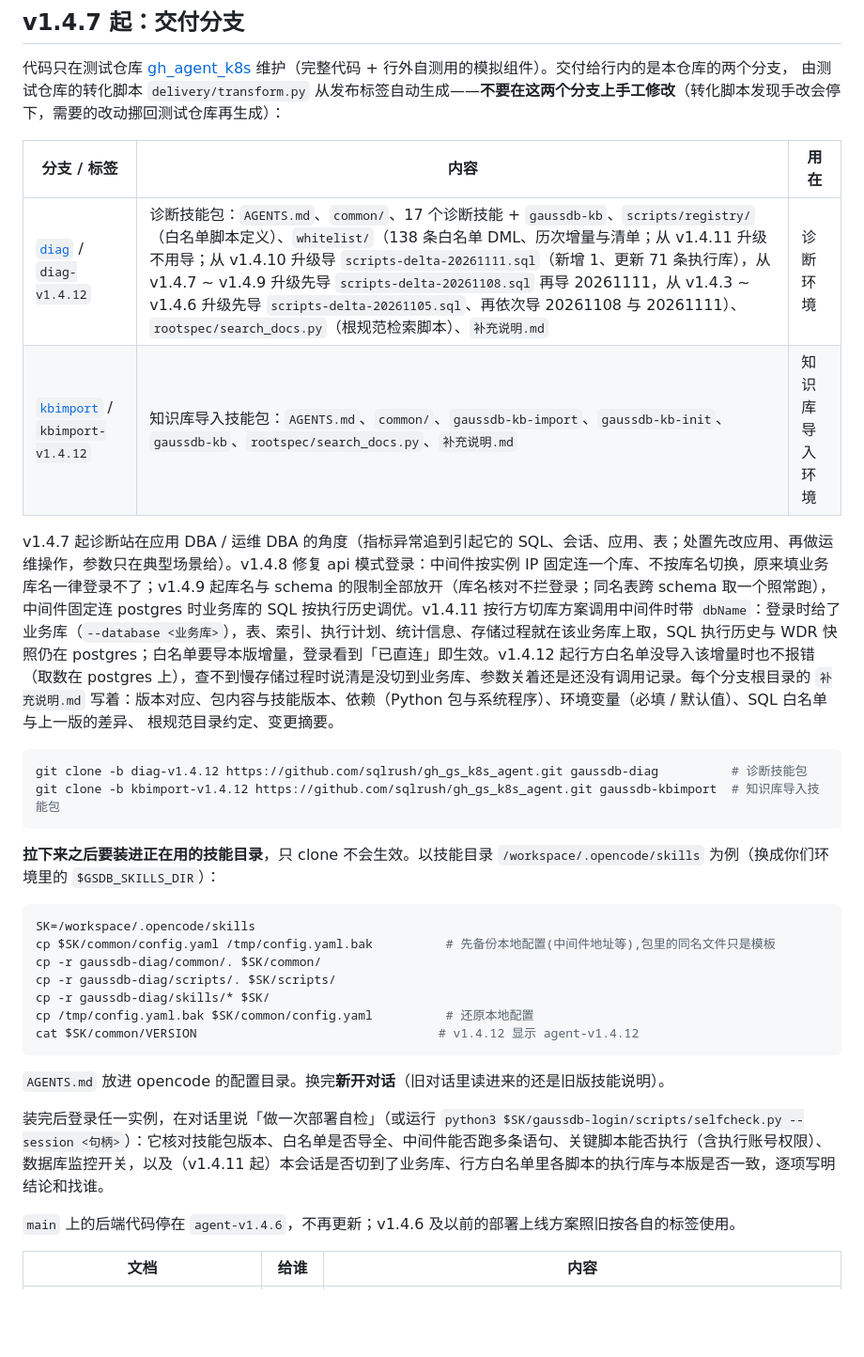
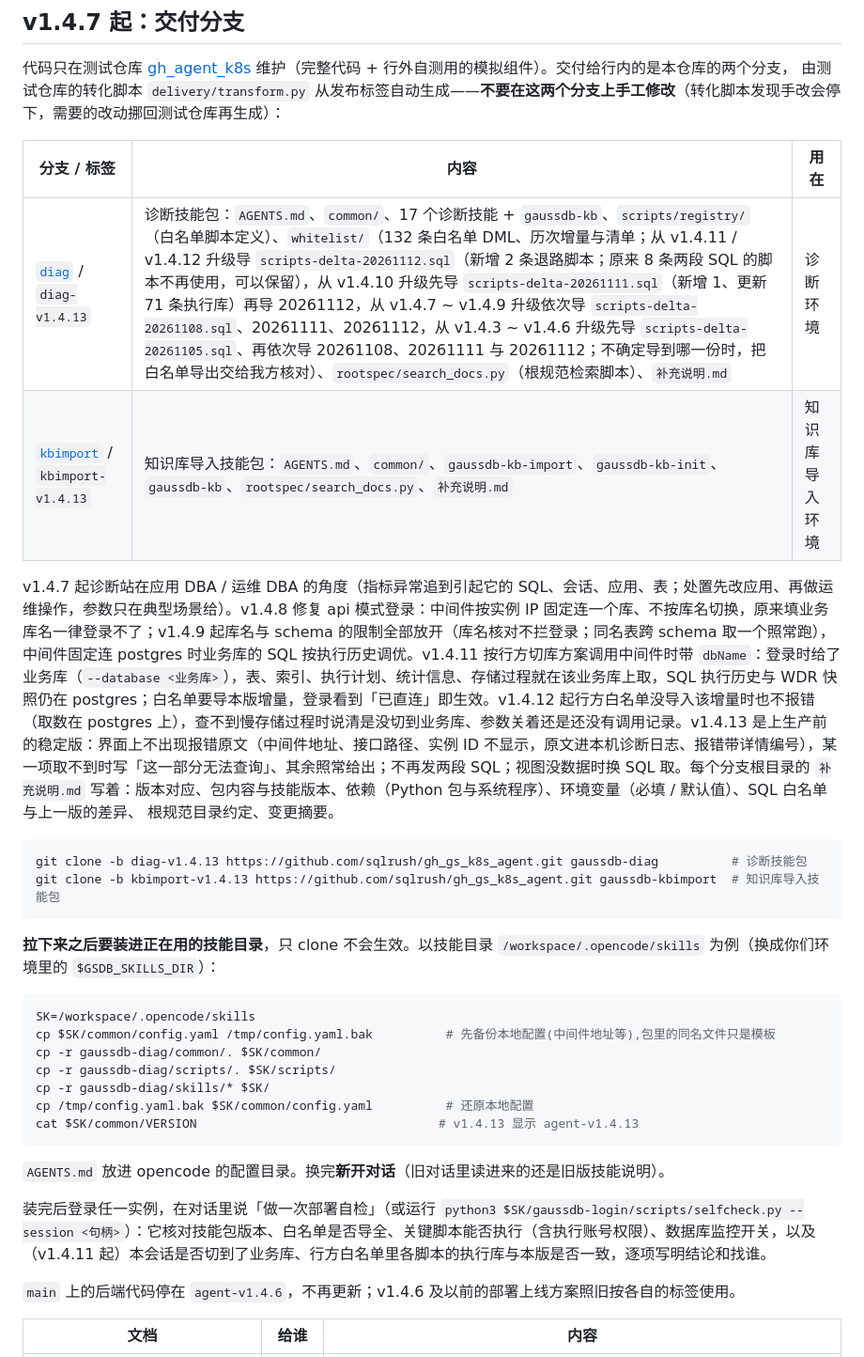
Before and after one commit to sqlrush/gh_gs_k8s_agent, a Markdown page: README.md, the part around the change. Shown at 94% size. Rendered like a GitHub page; blank space fills up the shorter version.

Commit message:
docs(readme): 指向 v1.4.13——上生产前的稳定版;白名单 132 条、增量 20261112;部署自检不再查多条语句

````diff
--- a/README.md
+++ b/README.md
@@ -12,15 +12,15 @@ GaussDB 数据库智能体的**后端**：把 opencode 与 GaussDB / openGauss
 
 | 分支 / 标签 | 内容 | 用在 |
 |---|---|---|
-| [`diag`](https://github.com/sqlrush/gh_gs_k8s_agent/tree/diag) / `diag-v1.4.12` | 诊断技能包：`AGENTS.md`、`common/`、17 个诊断技能 + `gaussdb-kb`、`scripts/registry/`（白名单脚本定义）、`whitelist/`（138 条白名单 DML、历次增量与清单；从 v1.4.11 升级不用导；从 v1.4.10 升级导 `scripts-delta-20261111.sql`（新增 1、更新 71 条执行库），从 v1.4.7 ~ v1.4.9 升级先导 `scripts-delta-20261108.sql` 再导 20261111，从 v1.4.3 ~ v1.4.6 升级先导 `scripts-delta-20261105.sql`、再依次导 20261108 与 20261111）、`rootspec/search_docs.py`（根规范检索脚本）、`补充说明.md` | 诊断环境 |
-| [`kbimport`](https://github.com/sqlrush/gh_gs_k8s_agent/tree/kbimport) / `kbimport-v1.4.12` | 知识库导入技能包：`AGENTS.md`、`common/`、`gaussdb-kb-import`、`gaussdb-kb-init`、`gaussdb-kb`、`rootspec/search_docs.py`、`补充说明.md` | 知识库导入环境 |
+| [`diag`](https://github.com/sqlrush/gh_gs_k8s_agent/tree/diag) / `diag-v1.4.13` | 诊断技能包：`AGENTS.md`、`common/`、17 个诊断技能 + `gaussdb-kb`、`scripts/registry/`（白名单脚本定义）、`whitelist/`（132 条白名单 DML、历次增量与清单；从 v1.4.11 / v1.4.12 升级导 `scripts-delta-20261112.sql`（新增 2 条退路脚本；原来 8 条两段 SQL 的脚本不再使用，可以保留），从 v1.4.10 升级先导 `scripts-delta-20261111.sql`（新增 1、更新 71 条执行库）再导 20261112，从 v1.4.7 ~ v1.4.9 升级依次导 `scripts-delta-20261108.sql`、20261111、20261112，从 v1.4.3 ~ v1.4.6 升级先导 `scripts-delta-20261105.sql`、再依次导 20261108、20261111 与 20261112；不确定导到哪一份时，把白名单导出交给我方核对）、`rootspec/search_docs.py`（根规范检索脚本）、`补充说明.md` | 诊断环境 |
+| [`kbimport`](https://github.com/sqlrush/gh_gs_k8s_agent/tree/kbimport) / `kbimport-v1.4.13` | 知识库导入技能包：`AGENTS.md`、`common/`、`gaussdb-kb-import`、`gaussdb-kb-init`、`gaussdb-kb`、`rootspec/search_docs.py`、`补充说明.md` | 知识库导入环境 |
 
-v1.4.7 起诊断站在应用 DBA / 运维 DBA 的角度（指标异常追到引起它的 SQL、会话、应用、表；处置先改应用、再做运维操作，参数只在典型场景给）。v1.4.8 修复 api 模式登录：中间件按实例 IP 固定连一个库、不按库名切换，原来填业务库名一律登录不了；v1.4.9 起库名与 schema 的限制全部放开（库名核对不拦登录；同名表跨 schema 取一个照常跑），中间件固定连 postgres 时业务库的 SQL 按执行历史调优。v1.4.11 按行方切库方案调用中间件时带 `dbName`：登录时给了业务库（`--database <业务库>`），表、索引、执行计划、统计信息、存储过程就在该业务库上取，SQL 执行历史与 WDR 快照仍在 postgres；白名单要导本版增量，登录看到「已直连」即生效。v1.4.12 起行方白名单没导入该增量时也不报错（取数在 postgres 上），查不到慢存储过程时说清是没切到业务库、参数关着还是还没有调用记录。每个分支根目录的 `补充说明.md` 写着：版本对应、包内容与技能版本、依赖（Python 包与系统程序）、环境变量（必填 / 默认值）、SQL 白名单与上一版的差异、
+v1.4.7 起诊断站在应用 DBA / 运维 DBA 的角度（指标异常追到引起它的 SQL、会话、应用、表；处置先改应用、再做运维操作，参数只在典型场景给）。v1.4.8 修复 api 模式登录：中间件按实例 IP 固定连一个库、不按库名切换，原来填业务库名一律登录不了；v1.4.9 起库名与 schema 的限制全部放开（库名核对不拦登录；同名表跨 schema 取一个照常跑），中间件固定连 postgres 时业务库的 SQL 按执行历史调优。v1.4.11 按行方切库方案调用中间件时带 `dbName`：登录时给了业务库（`--database <业务库>`），表、索引、执行计划、统计信息、存储过程就在该业务库上取，SQL 执行历史与 WDR 快照仍在 postgres；白名单要导本版增量，登录看到「已直连」即生效。v1.4.12 起行方白名单没导入该增量时也不报错（取数在 postgres 上），查不到慢存储过程时说清是没切到业务库、参数关着还是还没有调用记录。v1.4.13 是上生产前的稳定版：界面上不出现报错原文（中间件地址、接口路径、实例 ID 不显示，原文进本机诊断日志、报错带详情编号），某一项取不到时写「这一部分无法查询」、其余照常给出；不再发两段 SQL；视图没数据时换 SQL 取。每个分支根目录的 `补充说明.md` 写着：版本对应、包内容与技能版本、依赖（Python 包与系统程序）、环境变量（必填 / 默认值）、SQL 白名单与上一版的差异、
 根规范目录约定、变更摘要。
 
 ```bash
-git clone -b diag-v1.4.12 https://github.com/sqlrush/gh_gs_k8s_agent.git gaussdb-diag          # 诊断技能包
-git clone -b kbimport-v1.4.12 https://github.com/sqlrush/gh_gs_k8s_agent.git gaussdb-kbimport  # 知识库导入技能包
+git clone -b diag-v1.4.13 https://github.com/sqlrush/gh_gs_k8s_agent.git gaussdb-diag          # 诊断技能包
+git clone -b kbimport-v1.4.13 https://github.com/sqlrush/gh_gs_k8s_agent.git gaussdb-kbimport  # 知识库导入技能包
 ```
 
 **拉下来之后要装进正在用的技能目录**，只 clone 不会生效。以技能目录 `/workspace/.opencode/skills` 为例（换成你们环境里的 `$GSDB_SKILLS_DIR`）：
@@ -32,12 +32,12 @@ cp -r gaussdb-diag/common/. $SK/common/
 cp -r gaussdb-diag/scripts/. $SK/scripts/
 cp -r gaussdb-diag/skills/* $SK/
 cp /tmp/config.yaml.bak $SK/common/config.yaml          # 还原本地配置
-cat $SK/common/VERSION                                 # v1.4.12 显示 agent-v1.4.12
+cat $SK/common/VERSION                                 # v1.4.13 显示 agent-v1.4.13
 ```
 
 `AGENTS.md` 放进 opencode 的配置目录。换完**新开对话**（旧对话里读进来的还是旧版技能说明）。
 
-装完后登录任一实例，在对话里说「做一次部署自检」（或运行 `python3 $SK/gaussdb-login/scripts/selfcheck.py --session <句柄>`）：它核对技能包版本、白名单是否导全、中间件能否跑多条语句、关键脚本能否执行（含执行账号权限）、数据库监控开关，以及（v1.4.11 起）本会话是否切到了业务库、行方白名单里各脚本的执行库与本版是否一致，逐项写明结论和找谁。
+装完后登录任一实例，在对话里说「做一次部署自检」（或运行 `python3 $SK/gaussdb-login/scripts/selfcheck.py --session <句柄>`）：它核对技能包版本、白名单是否导全、关键脚本能否执行（含执行账号权限）、数据库监控开关，以及（v1.4.11 起）本会话是否切到了业务库、行方白名单里各脚本的执行库与本版是否一致，逐项写明结论和找谁。
 
 `main` 上的后端代码停在 `agent-v1.4.6`，不再更新；v1.4.6 及以前的部署上线方案照旧按各自的标签使用。
 
````
